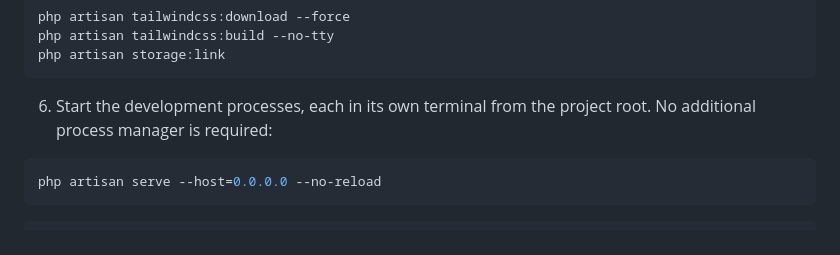
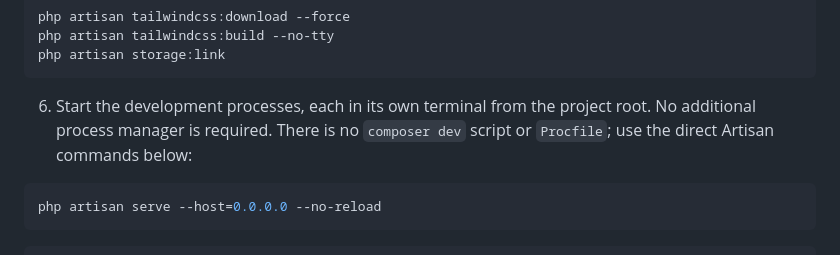
Before and after one commit to jcergolj/simple-starter-kit, a Markdown page: README.md, the part around the change. Drawn GitHub-style.

Commit message:
Clarify direct Artisan development commands

````diff
--- a/README.md
+++ b/README.md
@@ -59,7 +59,7 @@ php artisan tailwindcss:build --no-tty
 php artisan storage:link
 ```
 
-6. Start the development processes, each in its own terminal from the project root. No additional process manager is required:
+6. Start the development processes, each in its own terminal from the project root. No additional process manager is required. There is no `composer dev` script or `Procfile`; use the direct Artisan commands below:
 
 ```bash
 php artisan serve --host=0.0.0.0 --no-reload
````
